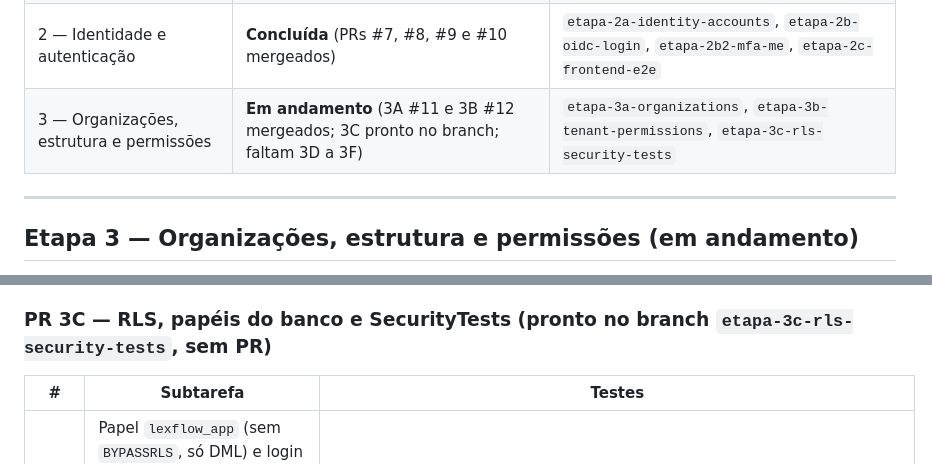
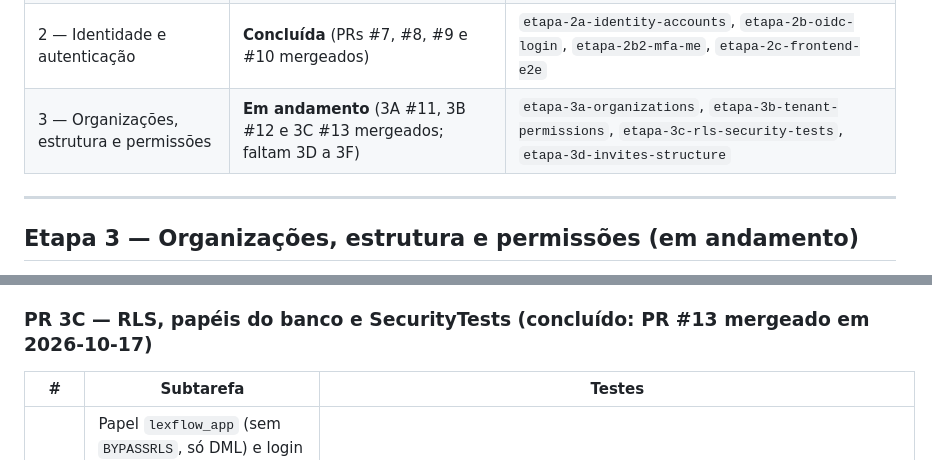
Before and after one commit to iagogoliveira/ProjetoLaw, a Markdown page: docs/progress.md, 2 parts joined by grey strips. Rendered like a GitHub page.

Commit message:
docs: PR 3C mergeado (#13) no progresso
Co-Authored-By: Claude Opus 5.5 <noreply@anthropic.com>

```diff
--- a/docs/progress.md
+++ b/docs/progress.md
@@ -7,7 +7,7 @@ Ordem das etapas: `docs/spec/implementacao.md`, seções 9 a 12.
 | 0 — Bootstrap do repositório | **Concluída** (PR #3 mergeado) | `etapa-0-bootstrap` |
 | 1 — Building blocks | **Concluída** (PRs #4, #5 e #6 mergeados; CI do `main` verde) | `etapa-1a-shared-kernel`, `etapa-1b-application-web`, `etapa-1c-infra-platform` |
 | 2 — Identidade e autenticação | **Concluída** (PRs #7, #8, #9 e #10 mergeados) | `etapa-2a-identity-accounts`, `etapa-2b-oidc-login`, `etapa-2b2-mfa-me`, `etapa-2c-frontend-e2e` |
-| 3 — Organizações, estrutura e permissões | **Em andamento** (3A #11 e 3B #12 mergeados; 3C pronto no branch; faltam 3D a 3F) | `etapa-3a-organizations`, `etapa-3b-tenant-permissions`, `etapa-3c-rls-security-tests` |
+| 3 — Organizações, estrutura e permissões | **Em andamento** (3A #11, 3B #12 e 3C #13 mergeados; faltam 3D a 3F) | `etapa-3a-organizations`, `etapa-3b-tenant-permissions`, `etapa-3c-rls-security-tests`, `etapa-3d-invites-structure` |
 
 ---
 
@@ -28,7 +28,7 @@ Ordem das etapas: `docs/spec/implementacao.md`, seções 9 a 12.
 - **3E:** campos customizados e tabelas auxiliares (RF-03), com o componente `lf-custom-fields`.
 - **3F:** telas de configurações, diretiva `lfCan` e e2e do onboarding (cadastro → criar escritório → convidar → aceitar).
 
-### PR 3C — RLS, papéis do banco e SecurityTests (pronto no branch `etapa-3c-rls-security-tests`, sem PR)
+### PR 3C — RLS, papéis do banco e SecurityTests (concluído: PR #13 mergeado em 2026-10-17)
 
 | # | Subtarefa | Testes |
 | --- | --- | --- |
```
